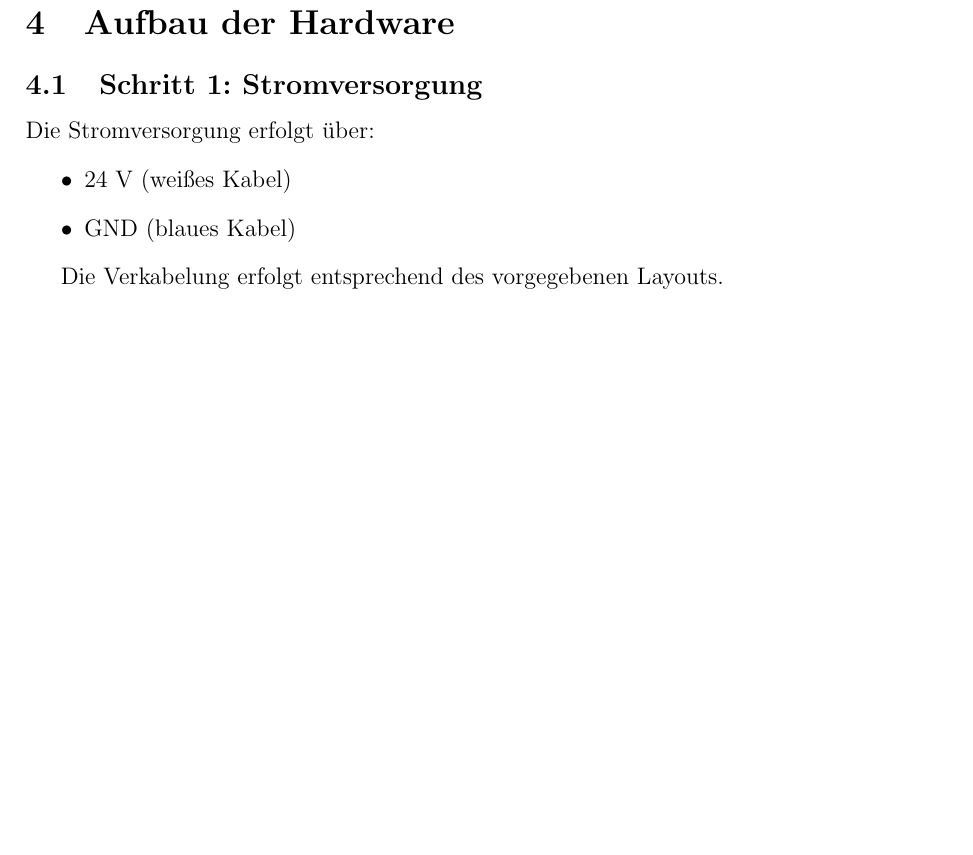
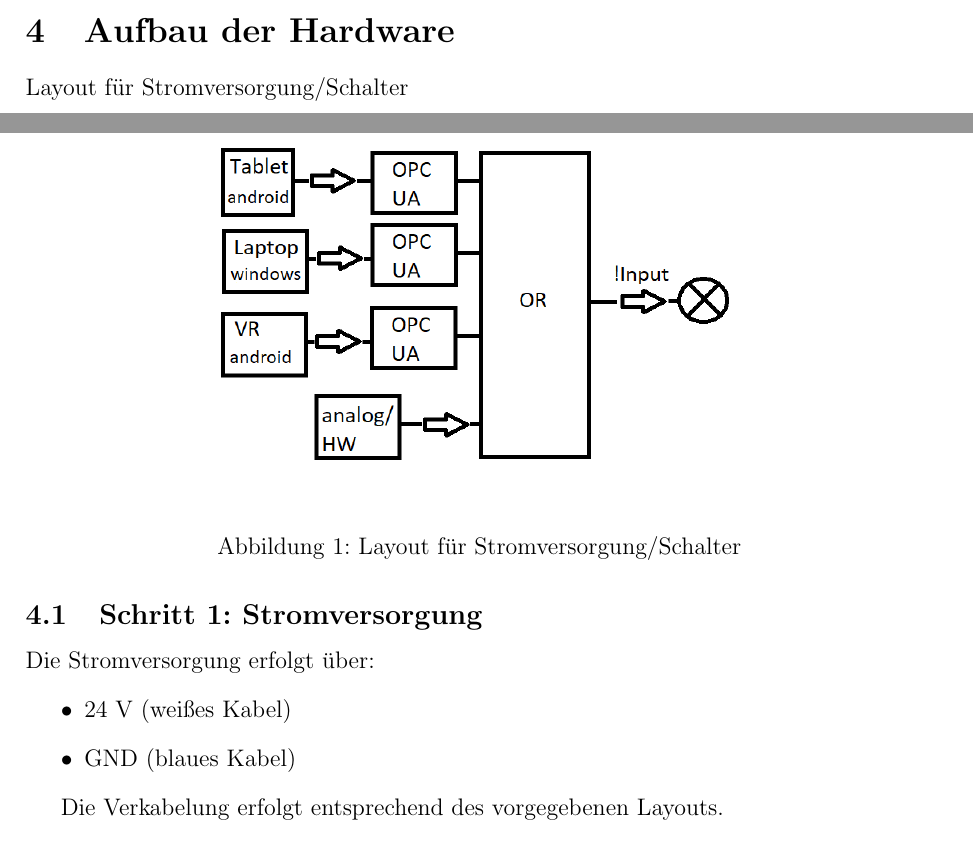
Before and after one commit to 4bhits-2526/4bhits-SmartHome-SystemIntegration, a LaTeX document (documentation/documentation.tex): part of page 2 of 3 before the commit and two parts of pages 1 and 2 of 3 after it, the two joined at a grey line, cut so that both start at the same text, the shorter picture padded with empty space. Compiled offline with pdfLaTeX.

Commit message:
Bildbeschreibung hinzugefügt + Textlayout angepasst und Dokumentation auf aktuellen Stand gebracht

```diff
--- a/documentation/documentation.tex
+++ b/documentation/documentation.tex
@@ -42,7 +42,13 @@ Die Industriesteuerung sorgt für eine stabile und zuverlässige Kontrolle sowie
 Die Apps übernehmen die Visualisierung und ermöglichen die Bedienung des digitalen Zwillings. Dadurch wird gezeigt, wie verschiedene Systeme und Plattformen miteinander interagieren können.
 
 \section{Aufbau der Hardware}
+\begin{figure}[h]
+\centering
+\includegraphics[width=0.6\textwidth]{image02.png}
+\caption{Layout für Stromversorgung/Schalter}
+\end{figure}
 
+\caption{Layout für Stromversorgung/Schalter}
 \subsection{Schritt 1: Stromversorgung}
 
 Die Stromversorgung erfolgt über:
```
Also changed, not shown: documentation/documentation.tex (4 more changed lines).
